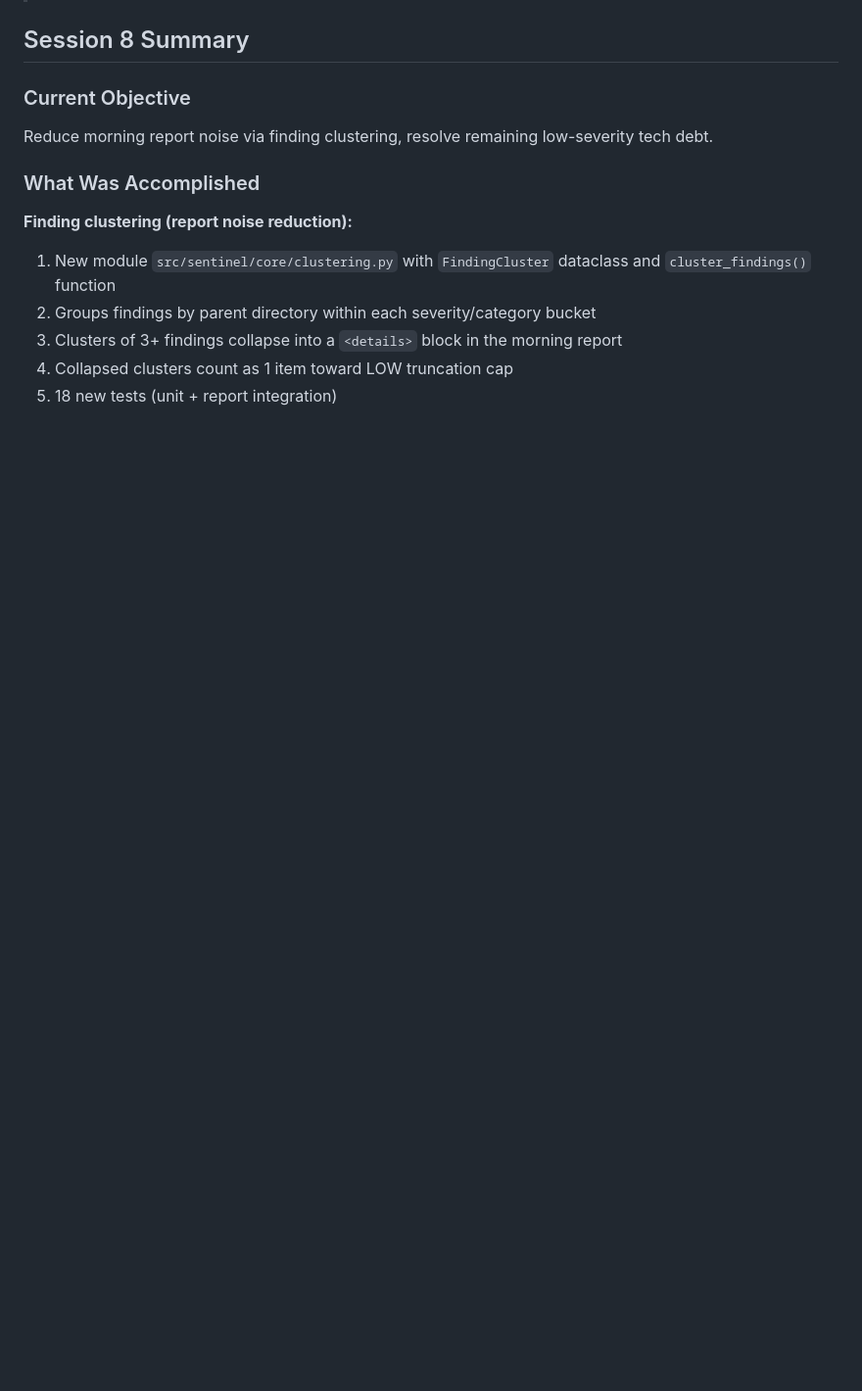
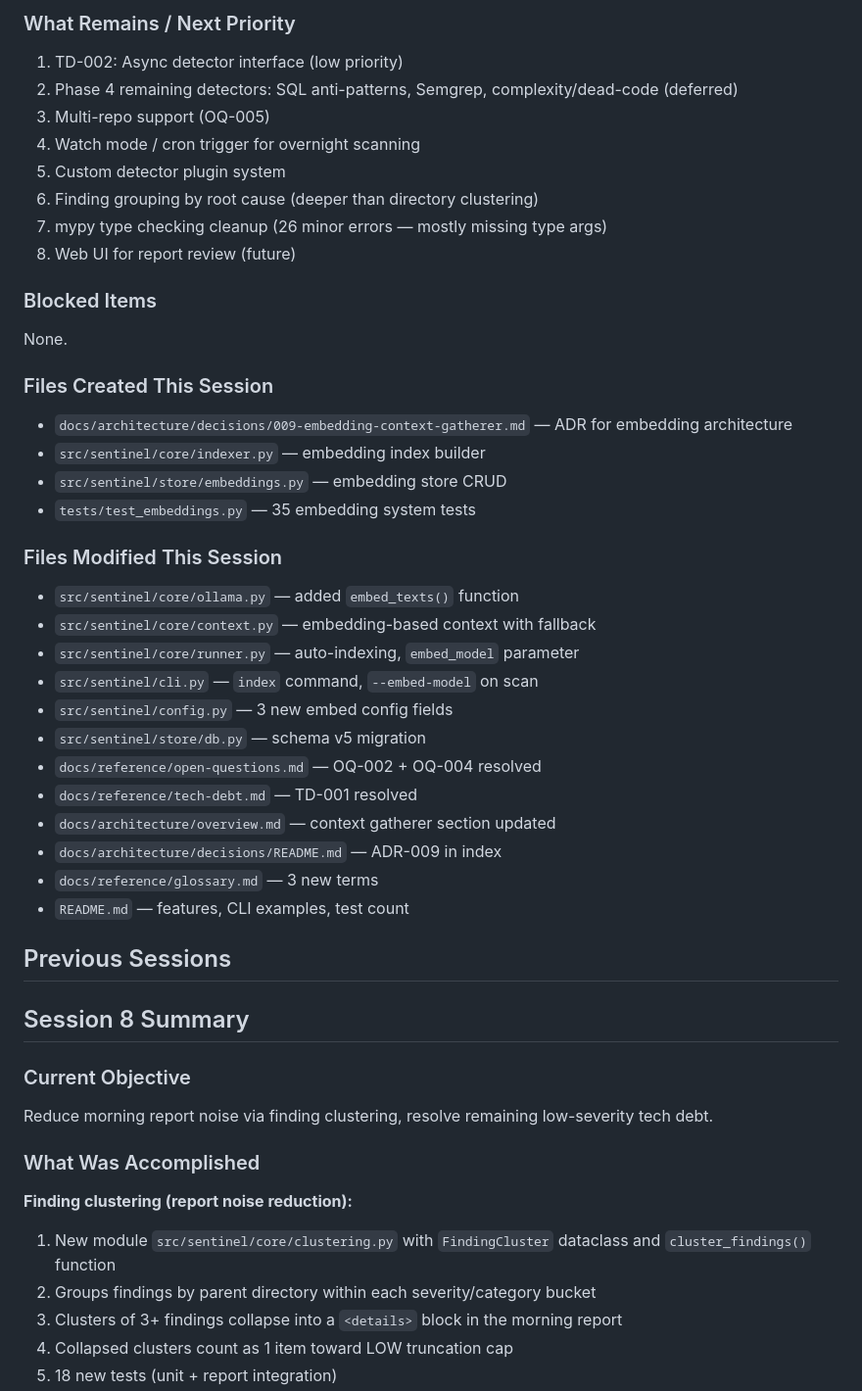
Before and after one commit to jcentner/sentinel, a Markdown page: roadmap/CURRENT-STATE.md, the part around one of its changes. Shown at 98% size. Drawn GitHub-style; blank space fills up the shorter version.

Commit message:
docs(project): update checkpoint for session 9
- CURRENT-STATE.md updated with session 9 summary
- Embedding feature documented across all project artifacts

```diff
--- a/roadmap/CURRENT-STATE.md
+++ b/roadmap/CURRENT-STATE.md
@@ -4,3 +62,37 @@
+### What Remains / Next Priority
+1. TD-002: Async detector interface (low priority)
+2. Phase 4 remaining detectors: SQL anti-patterns, Semgrep, complexity/dead-code (deferred)
+3. Multi-repo support (OQ-005)
+4. Watch mode / cron trigger for overnight scanning
+5. Custom detector plugin system
+6. Finding grouping by root cause (deeper than directory clustering)
+7. mypy type checking cleanup (26 minor errors — mostly missing type args)
+8. Web UI for report review (future)
+
+### Blocked Items
+None.
+
+### Files Created This Session
+- `docs/architecture/decisions/009-embedding-context-gatherer.md` — ADR for embedding architecture
+- `src/sentinel/core/indexer.py` — embedding index builder
+- `src/sentinel/store/embeddings.py` — embedding store CRUD
+- `tests/test_embeddings.py` — 35 embedding system tests
+
+### Files Modified This Session
+- `src/sentinel/core/ollama.py` — added `embed_texts()` function
+- `src/sentinel/core/context.py` — embedding-based context with fallback
+- `src/sentinel/core/runner.py` — auto-indexing, `embed_model` parameter
+- `src/sentinel/cli.py` — `index` command, `--embed-model` on scan
+- `src/sentinel/config.py` — 3 new embed config fields
+- `src/sentinel/store/db.py` — schema v5 migration
+- `docs/reference/open-questions.md` — OQ-002 + OQ-004 resolved
+- `docs/reference/tech-debt.md` — TD-001 resolved
+- `docs/architecture/overview.md` — context gatherer section updated
+- `docs/architecture/decisions/README.md` — ADR-009 in index
+- `docs/reference/glossary.md` — 3 new terms
+- `README.md` — features, CLI examples, test count
+
+## Previous Sessions
 
 ## Session 8 Summary
 
```
Also changed, not shown: other parts of roadmap/CURRENT-STATE.md (+59 -1 lines).
